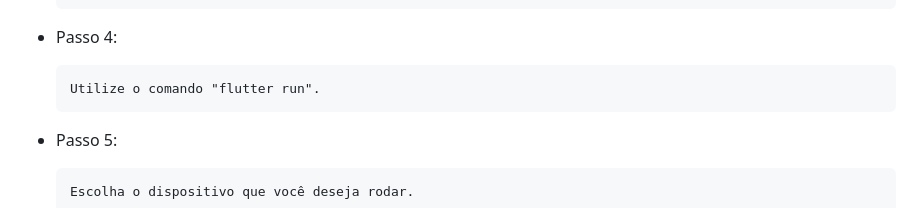
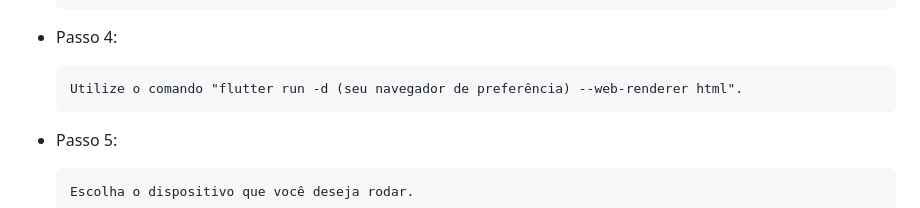
Before and after one commit to italo-mauricio/App-Brasileirao, a Markdown page: README.md, the part around the change. Rendered like a GitHub page.

```diff
--- a/README.md
+++ b/README.md
@@ -31,7 +31,7 @@ O aplicativo para Android e IOS, desenvolvido em Flutter e utilizando toda a pot
 
 * Passo 4:
 
-      Utilize o comando "flutter run".
+      Utilize o comando "flutter run -d (seu navegador de preferência) --web-renderer html".
 
 * Passo 5:
 
```
